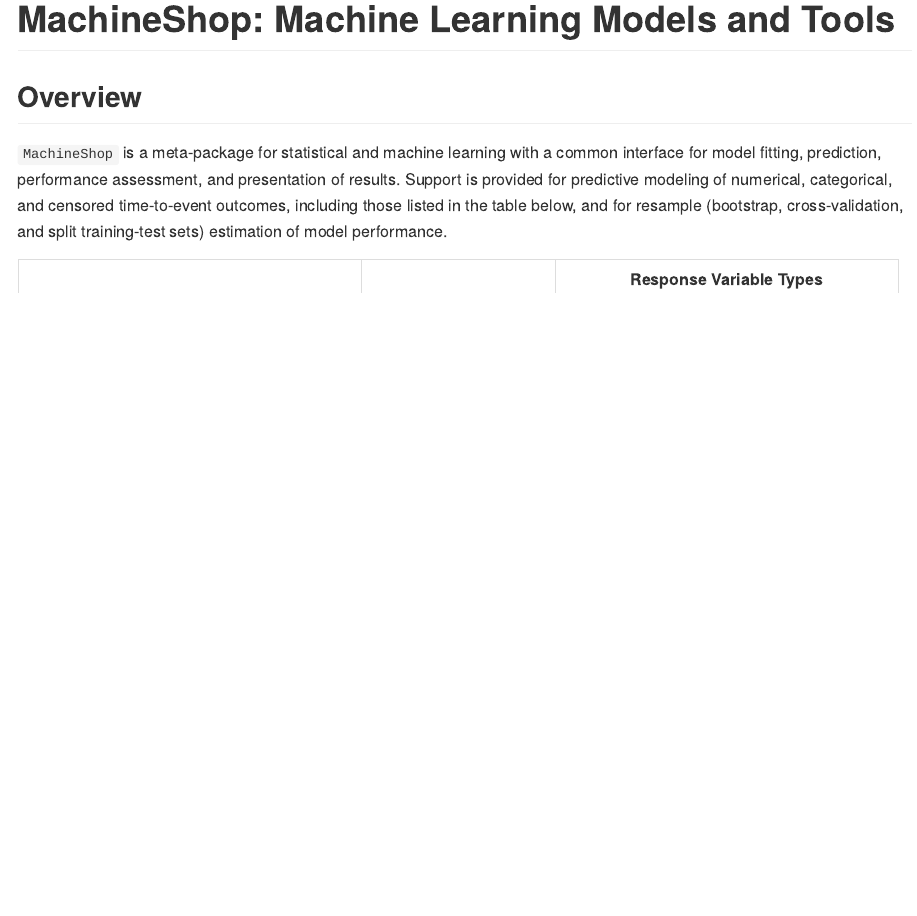
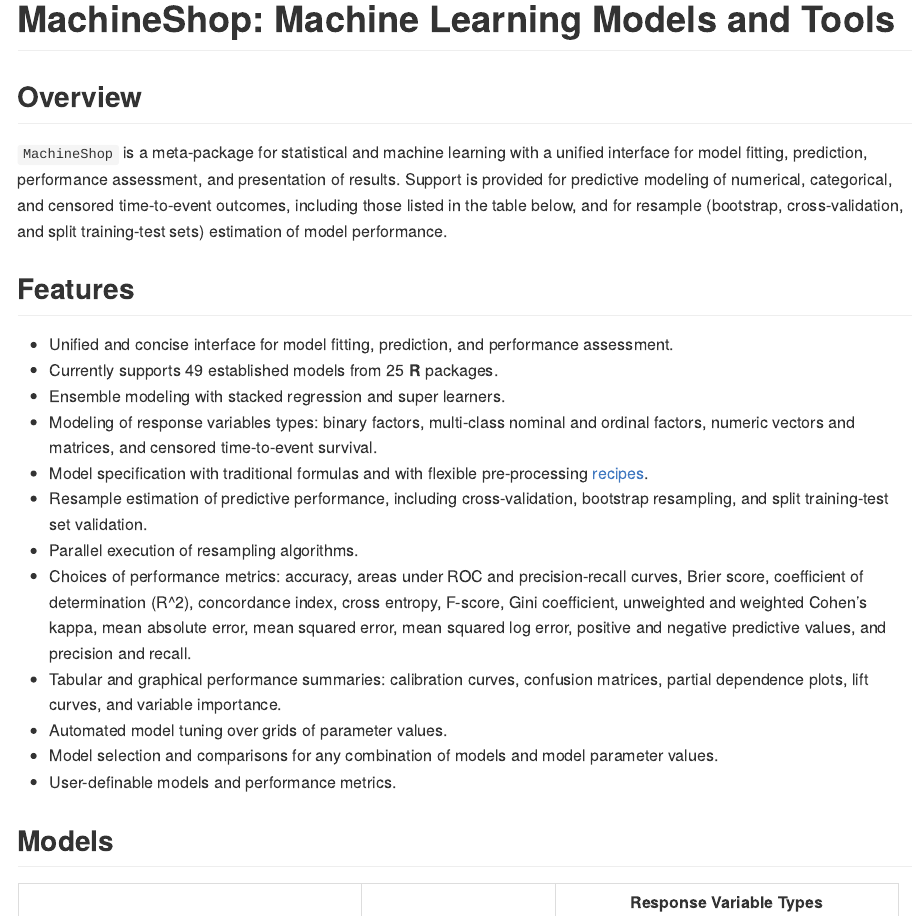
Before and after one commit to brian-j-smith/MachineShop, an R Markdown document (README.Rmd): the page in a window 1100 px wide, from its top. The pictures show the output file README.md that the author committed with the source, drawn offline in the style of GitHub; badge pictures from the web are left out.

Commit message:
Add Features section to README

````diff
--- a/README.Rmd
+++ b/README.Rmd
@@ -22,7 +25,23 @@
 
 ## Overview
 
-`MachineShop` is a meta-package for statistical and machine learning with a common interface for model fitting, prediction, performance assessment, and presentation of results.  Support is provided for predictive modeling of numerical, categorical, and censored time-to-event outcomes, including those listed in the table below, and for resample (bootstrap, cross-validation, and split training-test sets) estimation of model performance.
+`MachineShop` is a meta-package for statistical and machine learning with a unified interface for model fitting, prediction, performance assessment, and presentation of results.  Support is provided for predictive modeling of numerical, categorical, and censored time-to-event outcomes, including those listed in the table below, and for resample (bootstrap, cross-validation, and split training-test sets) estimation of model performance.
 
+## Features
+
+* Unified and concise interface for model fitting, prediction, and performance assessment.
+* Currently supports `r length(info)` established models from `r length(unique(sapply(info, function(x) x$packages[1])))` **R** packages.
+* Ensemble modeling with stacked regression and super learners.
+* Modeling of response variables types: binary factors, multi-class nominal and ordinal factors, numeric vectors and matrices, and censored time-to-event survival.
+* Model specification with traditional formulas and with flexible pre-processing [recipes](https://cran.r-project.org/package=recipes).
+* Resample estimation of predictive performance, including cross-validation, bootstrap resampling, and split training-test set validation.
+* Parallel execution of resampling algorithms.
+* Choices of performance metrics: accuracy, areas under ROC and precision-recall curves, Brier score, coefficient of determination $R^2$, concordance index, cross entropy, F-score, Gini coefficient, unweighted and weighted Cohen's kappa, mean absolute error, mean squared error, mean squared log error, positive and negative predictive values, and precision and recall.
+* Tabular and graphical performance summaries: calibration curves, confusion matrices, partial dependence plots, lift curves, and variable importance.
+* Automated model tuning over grids of parameter values.
+* Model selection and comparisons for any combination of models and model parameter values.
+* User-definable models and performance metrics.
+
+## Models
 <div>
 ```{r echo = FALSE}
````
Also changed, not shown: README.md, README.Rmd (6 more changed lines).
